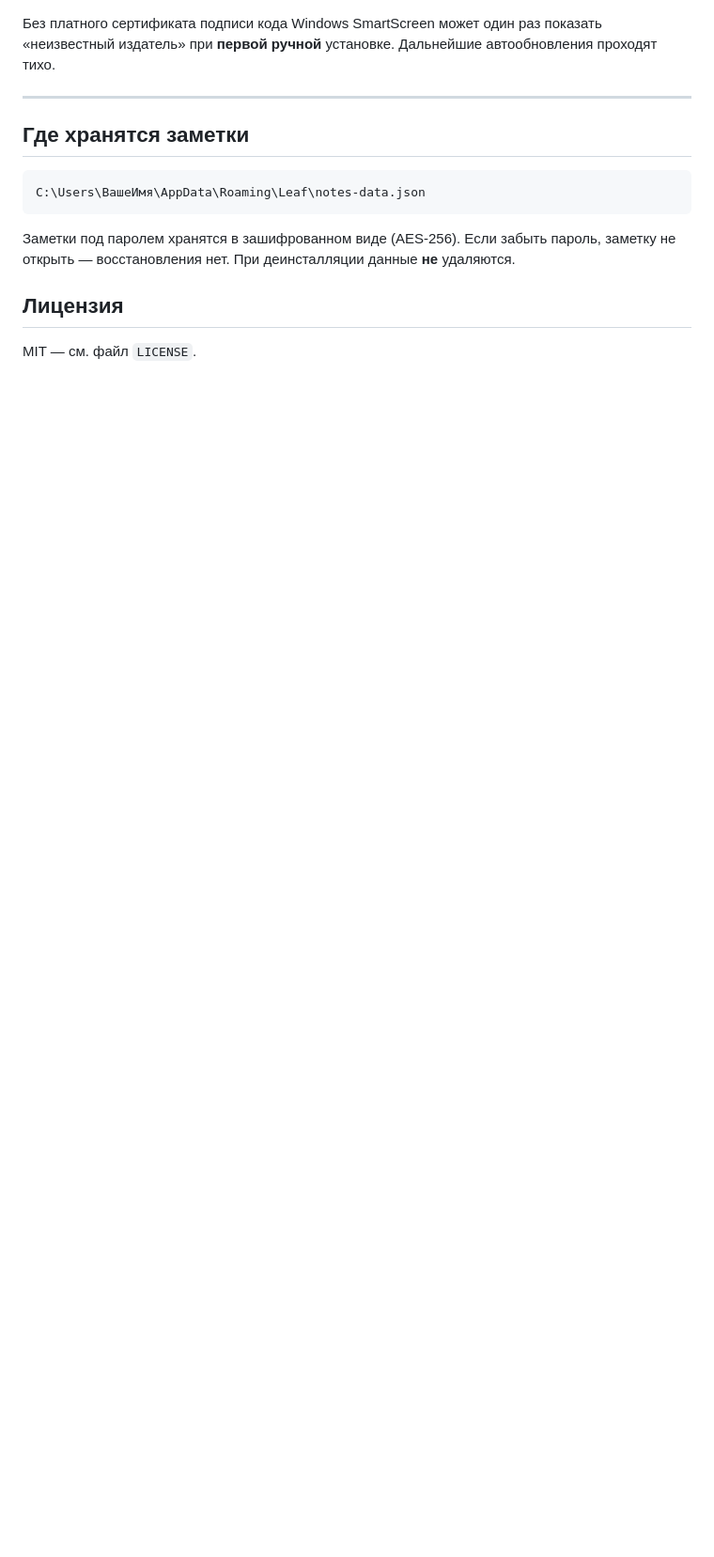
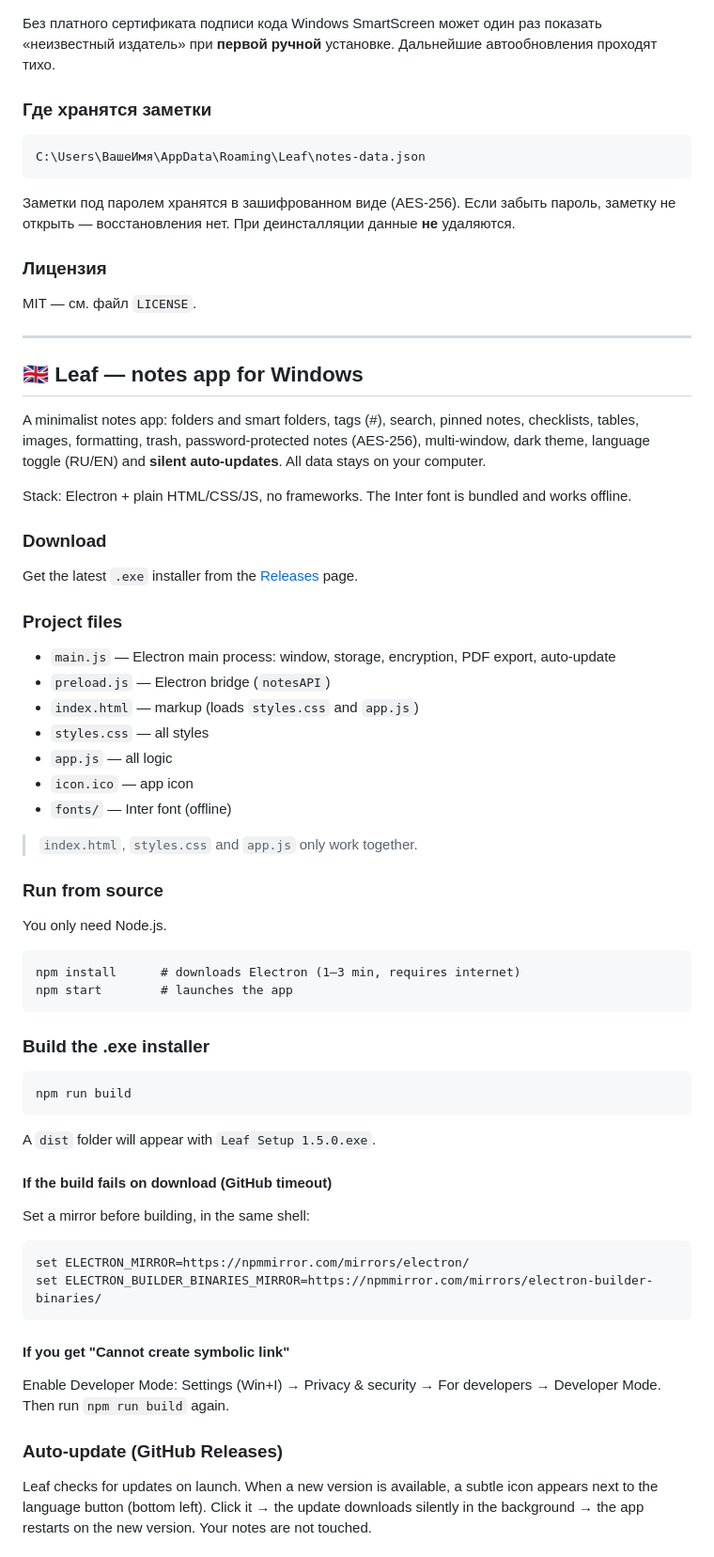
Before and after one commit to ParkerShot/Leaf, a Markdown page: README.md, the part around one of its changes. Shown at 94% size. GitHub-like rendering; blank space fills up the shorter version.

Commit message:
README: добавлена английская версия + переключатель языков

````diff
--- a/README.md
+++ b/README.md
@@ -83,9 +82,7 @@ Leaf проверяет обновления при запуске. Когда
 показать «неизвестный издатель» при **первой ручной** установке. Дальнейшие
 автообновления проходят тихо.
 
----
-
-## Где хранятся заметки
+### Где хранятся заметки
 ```
 C:\Users\ВашеИмя\AppData\Roaming\Leaf\notes-data.json
 ```
@@ -93,5 +90,68 @@ C:\Users\ВашеИмя\AppData\Roaming\Leaf\notes-data.json
 пароль, заметку не открыть — восстановления нет. При деинсталляции данные
 **не** удаляются.
 
-## Лицензия
+### Лицензия
 MIT — см. файл `LICENSE`.
+
+---
+
+## 🇬🇧 Leaf — notes app for Windows
+
+A minimalist notes app: folders and smart folders, tags (#), search, pinned
+notes, checklists, tables, images, formatting, trash, password-protected
+notes (AES-256), multi-window, dark theme, language toggle (RU/EN) and
+**silent auto-updates**. All data stays on your computer.
+
+Stack: Electron + plain HTML/CSS/JS, no frameworks. The Inter font is bundled
+and works offline.
+
+### Download
+
+Get the latest `.exe` installer from the [Releases](https://github.com/ParkerShot/Leaf/releases) page.
+
+### Project files
+- `main.js`     — Electron main process: window, storage, encryption, PDF export, auto-update
+- `preload.js`  — Electron bridge (`notesAPI`)
+- `index.html`  — markup (loads `styles.css` and `app.js`)
+- `styles.css`  — all styles
+- `app.js`      — all logic
+- `icon.ico`    — app icon
+- `fonts/`      — Inter font (offline)
+
+> `index.html`, `styles.css` and `app.js` only work together.
+
+### Run from source
+
+You only need Node.js.
+
+```
+npm install      # downloads Electron (1–3 min, requires internet)
+npm start        # launches the app
+```
+
+### Build the .exe installer
+
+```
+npm run build
+```
+
+A `dist` folder will appear with `Leaf Setup 1.5.0.exe`.
+
+#### If the build fails on download (GitHub timeout)
+Set a mirror before building, in the same shell:
+```
+set ELECTRON_MIRROR=https://npmmirror.com/mirrors/electron/
+set ELECTRON_BUILDER_BINARIES_MIRROR=https://npmmirror.com/mirrors/electron-builder-binaries/
+```
+
+#### If you get "Cannot create symbolic link"
+Enable Developer Mode: Settings (Win+I) → Privacy & security → For developers
+→ Developer Mode. Then run `npm run build` again.
+
+### Auto-update (GitHub Releases)
+
+Leaf checks for updates on launch. When a new version is available, a subtle
+icon appears next to the language button (bottom left). Click it → the update
+downloads silently in the background → the app restarts on the new version.
+Your notes are not touched.
+
````
Also changed, not shown: other parts of README.md (+54 -27 lines).
